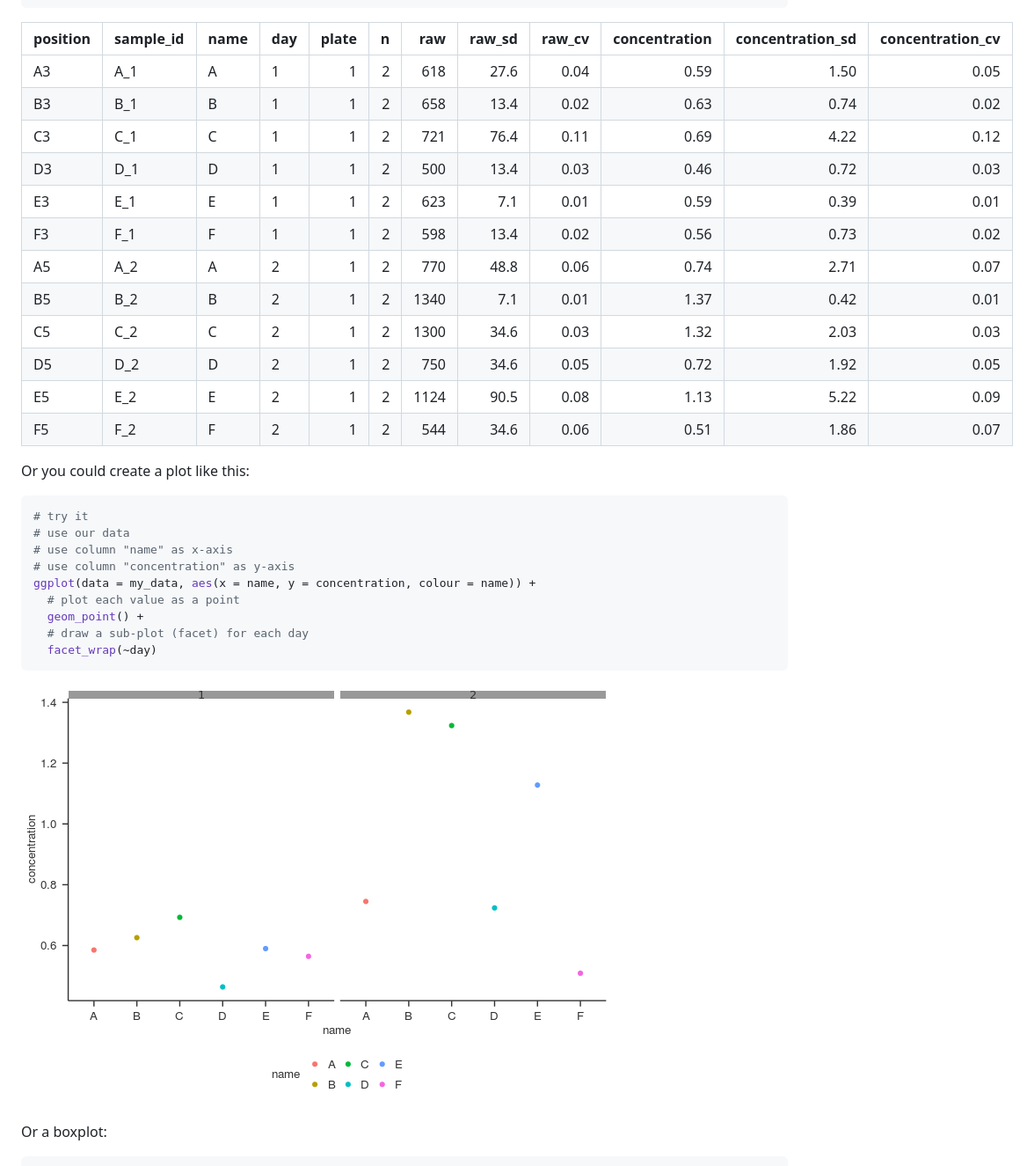
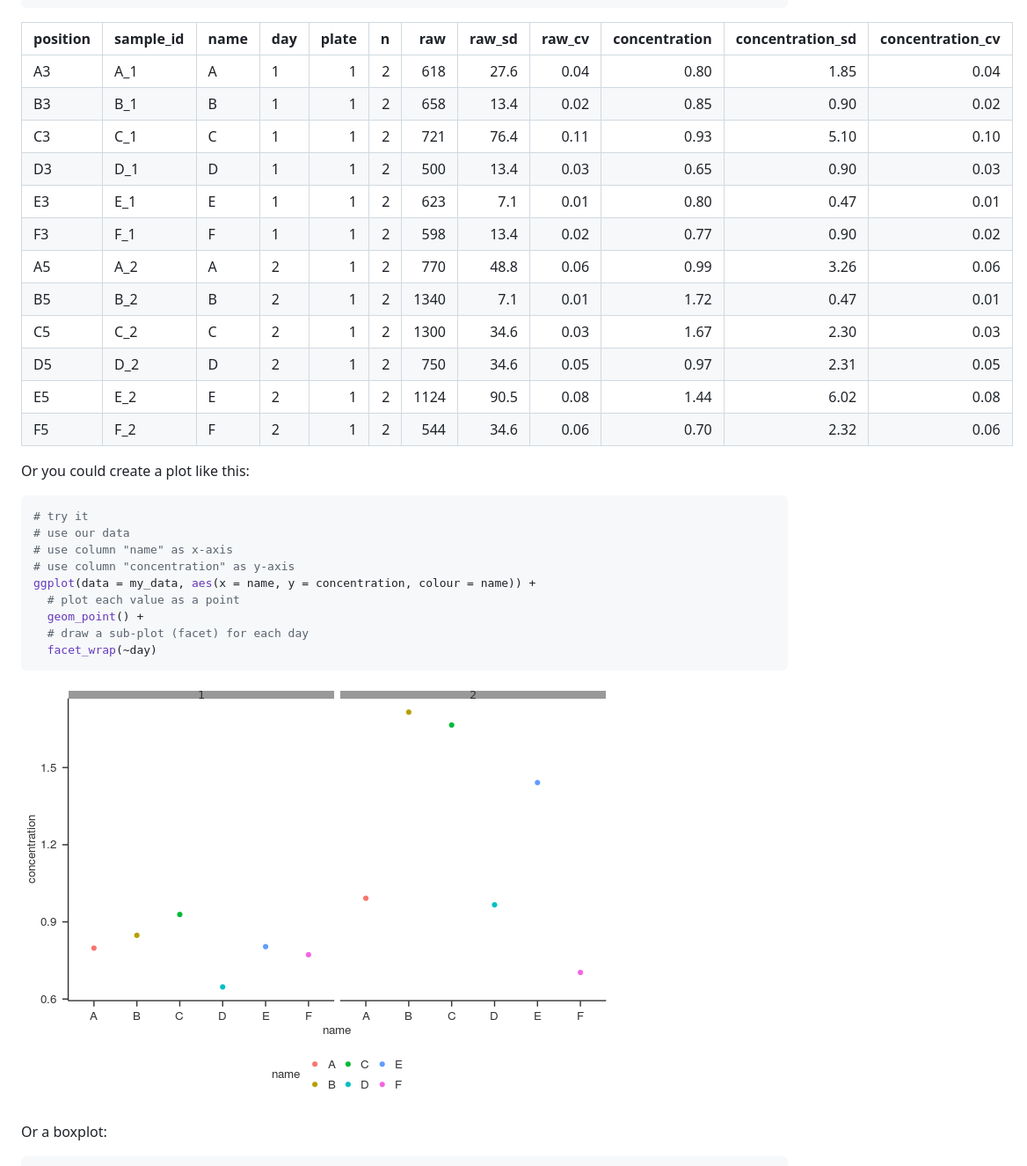
Before and after one commit to randomchars42/eenv, a Markdown page: README.md, the part around the change printed below. Shown: that part at 88% size. GitHub-like rendering; pictures changed too: README-unnamed-chunk-41-1.png.

```diff
--- a/README.md
+++ b/README.md
@@ -530,18 +530,18 @@ my_data
 
 | position | sample\_id | name | day |  plate|    n|   raw|  raw\_sd|  raw\_cv|  concentration|  concentration\_sd|  concentration\_cv|
 |:---------|:-----------|:-----|:----|------:|----:|-----:|--------:|--------:|--------------:|------------------:|------------------:|
-| A3       | A\_1       | A    | 1   |      1|    2|   618|     27.6|     0.04|           0.59|               1.50|               0.05|
-| B3       | B\_1       | B    | 1   |      1|    2|   658|     13.4|     0.02|           0.63|               0.74|               0.02|
-| C3       | C\_1       | C    | 1   |      1|    2|   721|     76.4|     0.11|           0.69|               4.22|               0.12|
-| D3       | D\_1       | D    | 1   |      1|    2|   500|     13.4|     0.03|           0.46|               0.72|               0.03|
-| E3       | E\_1       | E    | 1   |      1|    2|   623|      7.1|     0.01|           0.59|               0.39|               0.01|
-| F3       | F\_1       | F    | 1   |      1|    2|   598|     13.4|     0.02|           0.56|               0.73|               0.02|
-| A5       | A\_2       | A    | 2   |      1|    2|   770|     48.8|     0.06|           0.74|               2.71|               0.07|
-| B5       | B\_2       | B    | 2   |      1|    2|  1340|      7.1|     0.01|           1.37|               0.42|               0.01|
-| C5       | C\_2       | C    | 2   |      1|    2|  1300|     34.6|     0.03|           1.32|               2.03|               0.03|
-| D5       | D\_2       | D    | 2   |      1|    2|   750|     34.6|     0.05|           0.72|               1.92|               0.05|
-| E5       | E\_2       | E    | 2   |      1|    2|  1124|     90.5|     0.08|           1.13|               5.22|               0.09|
-| F5       | F\_2       | F    | 2   |      1|    2|   544|     34.6|     0.06|           0.51|               1.86|               0.07|
+| A3       | A\_1       | A    | 1   |      1|    2|   618|     27.6|     0.04|           0.80|               1.85|               0.04|
+| B3       | B\_1       | B    | 1   |      1|    2|   658|     13.4|     0.02|           0.85|               0.90|               0.02|
+| C3       | C\_1       | C    | 1   |      1|    2|   721|     76.4|     0.11|           0.93|               5.10|               0.10|
+| D3       | D\_1       | D    | 1   |      1|    2|   500|     13.4|     0.03|           0.65|               0.90|               0.03|
+| E3       | E\_1       | E    | 1   |      1|    2|   623|      7.1|     0.01|           0.80|               0.47|               0.01|
+| F3       | F\_1       | F    | 1   |      1|    2|   598|     13.4|     0.02|           0.77|               0.90|               0.02|
+| A5       | A\_2       | A    | 2   |      1|    2|   770|     48.8|     0.06|           0.99|               3.26|               0.06|
+| B5       | B\_2       | B    | 2   |      1|    2|  1340|      7.1|     0.01|           1.72|               0.47|               0.01|
+| C5       | C\_2       | C    | 2   |      1|    2|  1300|     34.6|     0.03|           1.67|               2.30|               0.03|
+| D5       | D\_2       | D    | 2   |      1|    2|   750|     34.6|     0.05|           0.97|               2.31|               0.05|
+| E5       | E\_2       | E    | 2   |      1|    2|  1124|     90.5|     0.08|           1.44|               6.02|               0.08|
+| F5       | F\_2       | F    | 2   |      1|    2|   544|     34.6|     0.06|           0.70|               2.32|               0.06|
 
 Or you could create a plot like this:
 
```
Also changed, not shown: other parts of README.md (+14 -14 lines), NEWS.md (+4 -4 lines), README-unnamed-chunk-33-1.png, README-unnamed-chunk-42-1.png, 2 other files.
